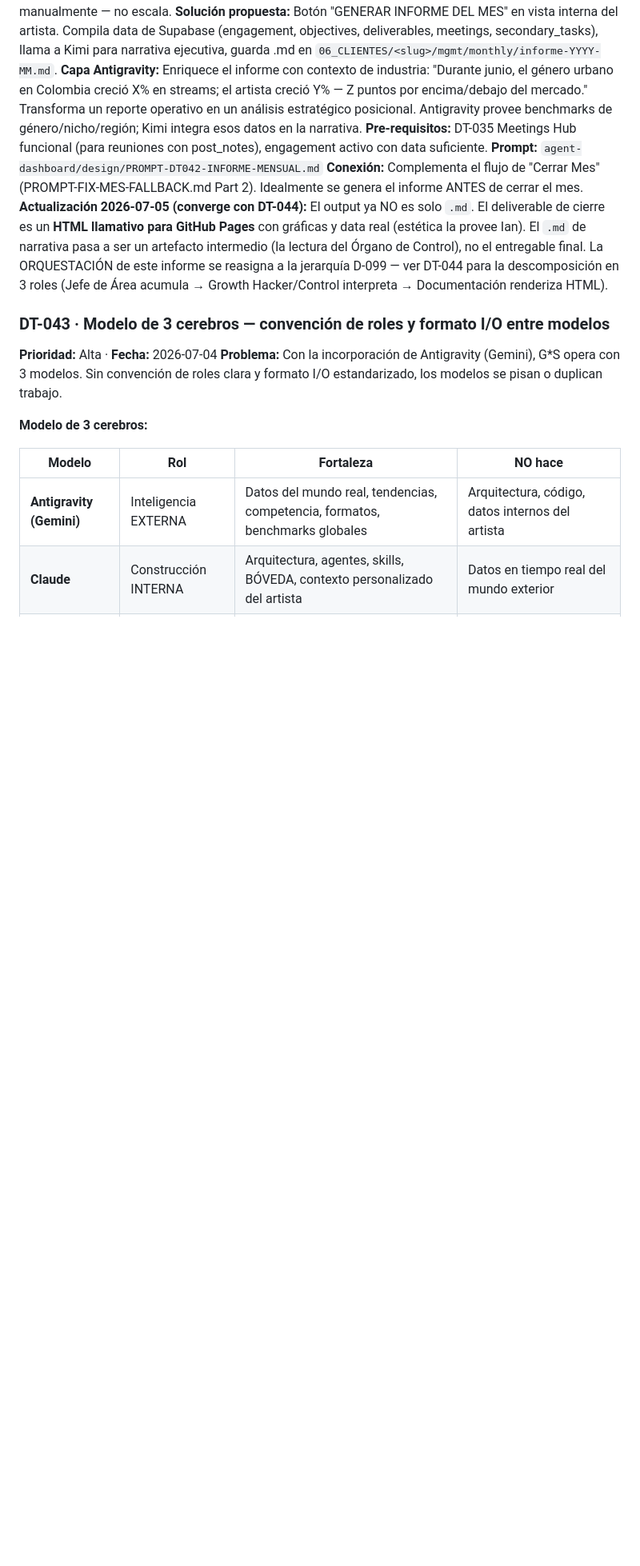
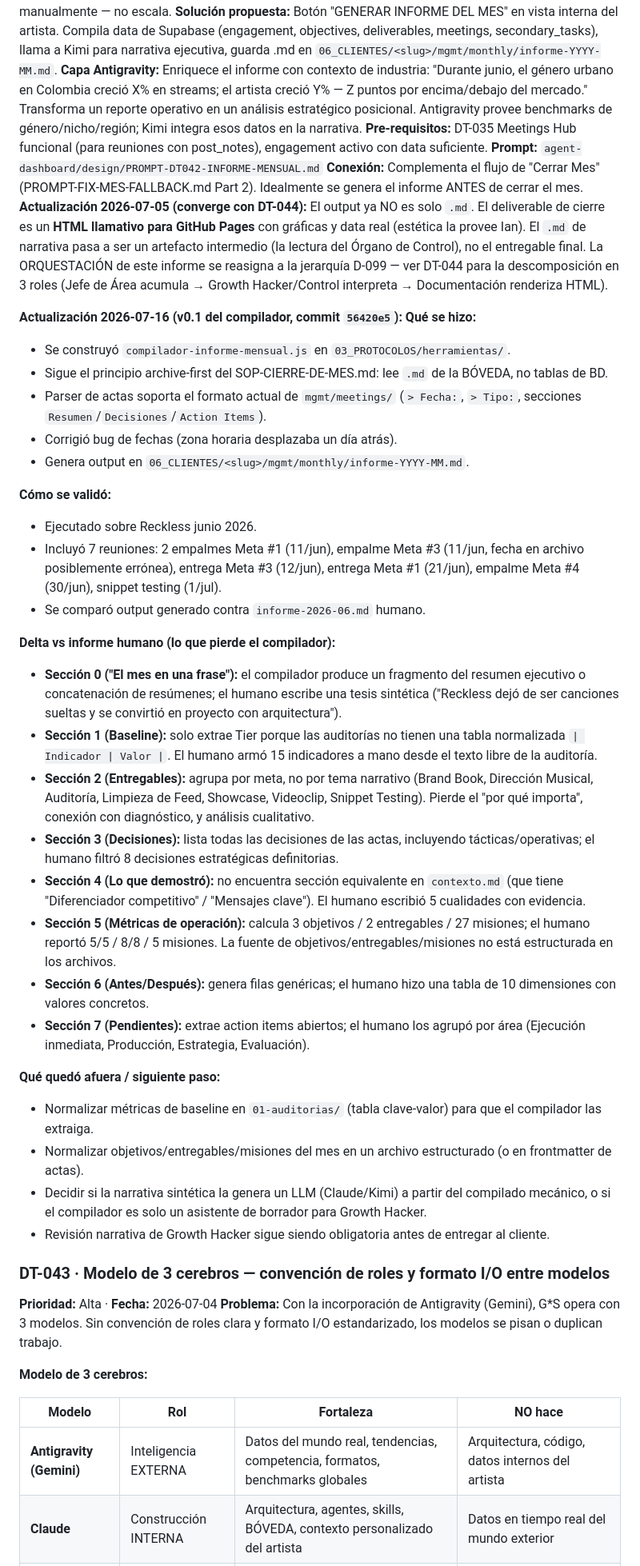
Before and after one commit to ianroavilla02/BOVEDA-GROWTHStars, a Markdown page: 03_PROTOCOLOS/deudas-tecnicas/REGISTRO-DEUDA-TECNICA.md, the part around one of its changes. Shown at 80% size. Drawn GitHub-style; blank space fills up the shorter version.

Commit message:
DT-042: marca deuda como PARCIAL con traza de validación
- Compilador v0.1 commit 56420e5
- Validado sobre Reckless junio 2026
- Delta honesto vs informe humano documentado
- Pendiente: normalizar métricas/entregables y revisión narrativa

```diff
--- a/03_PROTOCOLOS/deudas-tecnicas/REGISTRO-DEUDA-TECNICA.md
+++ b/03_PROTOCOLOS/deudas-tecnicas/REGISTRO-DEUDA-TECNICA.md
@@ -268,6 +268,35 @@
 **Conexión:** Complementa el flujo de "Cerrar Mes" (PROMPT-FIX-MES-FALLBACK.md Part 2). Idealmente se genera el informe ANTES de cerrar el mes.
 **Actualización 2026-07-05 (converge con DT-044):** El output ya NO es solo `.md`. El deliverable de cierre es un **HTML llamativo para GitHub Pages** con gráficas y data real (estética la provee Ian). El `.md` de narrativa pasa a ser un artefacto intermedio (la lectura del Órgano de Control), no el entregable final. La ORQUESTACIÓN de este informe se reasigna a la jerarquía D-099 — ver DT-044 para la descomposición en 3 roles (Jefe de Área acumula → Growth Hacker/Control interpreta → Documentación renderiza HTML).
 
+**Actualización 2026-07-16 (v0.1 del compilador, commit `56420e5`):**
+**Qué se hizo:**
+- Se construyó `compilador-informe-mensual.js` en `03_PROTOCOLOS/herramientas/`.
+- Sigue el principio archive-first del SOP-CIERRE-DE-MES.md: lee `.md` de la BÓVEDA, no tablas de BD.
+- Parser de actas soporta el formato actual de `mgmt/meetings/` (`> Fecha:`, `> Tipo:`, secciones `Resumen`/`Decisiones`/`Action Items`).
+- Corrigió bug de fechas (zona horaria desplazaba un día atrás).
+- Genera output en `06_CLIENTES/<slug>/mgmt/monthly/informe-YYYY-MM.md`.
+
+**Cómo se validó:**
+- Ejecutado sobre Reckless junio 2026.
+- Incluyó 7 reuniones: 2 empalmes Meta #1 (11/jun), empalme Meta #3 (11/jun, fecha en archivo posiblemente errónea), entrega Meta #3 (12/jun), entrega Meta #1 (21/jun), empalme Meta #4 (30/jun), snippet testing (1/jul).
+- Se comparó output generado contra `informe-2026-06.md` humano.
+
+**Delta vs informe humano (lo que pierde el compilador):**
+- **Sección 0 ("El mes en una frase"):** el compilador produce un fragmento del resumen ejecutivo o concatenación de resúmenes; el humano escribe una tesis sintética ("Reckless dejó de ser canciones sueltas y se convirtió en proyecto con arquitectura").
+- **Sección 1 (Baseline):** solo extrae Tier porque las auditorías no tienen una tabla normalizada `| Indicador | Valor |`. El humano armó 15 indicadores a mano desde el texto libre de la auditoría.
+- **Sección 2 (Entregables):** agrupa por meta, no por tema narrativo (Brand Book, Dirección Musical, Auditoría, Limpieza de Feed, Showcase, Videoclip, Snippet Testing). Pierde el "por qué importa", conexión con diagnóstico, y análisis cualitativo.
+- **Sección 3 (Decisiones):** lista todas las decisiones de las actas, incluyendo tácticas/operativas; el humano filtró 8 decisiones estratégicas definitorias.
+- **Sección 4 (Lo que demostró):** no encuentra sección equivalente en `contexto.md` (que tiene "Diferenciador competitivo" / "Mensajes clave"). El humano escribió 5 cualidades con evidencia.
+- **Sección 5 (Métricas de operación):** calcula 3 objetivos / 2 entregables / 27 misiones; el humano reportó 5/5 / 8/8 / 5 misiones. La fuente de objetivos/entregables/misiones no está estructurada en los archivos.
+- **Sección 6 (Antes/Después):** genera filas genéricas; el humano hizo una tabla de 10 dimensiones con valores concretos.
+- **Sección 7 (Pendientes):** extrae action items abiertos; el humano los agrupó por área (Ejecución inmediata, Producción, Estrategia, Evaluación).
+
+**Qué quedó afuera / siguiente paso:**
+- Normalizar métricas de baseline en `01-auditorias/` (tabla clave-valor) para que el compilador las extraiga.
+- Normalizar objetivos/entregables/misiones del mes en un archivo estructurado (o en frontmatter de actas).
+- Decidir si la narrativa sintética la genera un LLM (Claude/Kimi) a partir del compilado mecánico, o si el compilador es solo un asistente de borrador para Growth Hacker.
+- Revisión narrativa de Growth Hacker sigue siendo obligatoria antes de entregar al cliente.
+
 ### DT-043 · Modelo de 3 cerebros — convención de roles y formato I/O entre modelos
 **Prioridad:** Alta · **Fecha:** 2026-07-04
 **Problema:** Con la incorporación de Antigravity (Gemini), G*S opera con 3 modelos. Sin convención de roles clara y formato I/O estandarizado, los modelos se pisan o duplican trabajo.
```
Also changed, not shown: other parts of 03_PROTOCOLOS/deudas-tecnicas/REGISTRO-DEUDA-TECNICA.md (+1 -1 lines).
